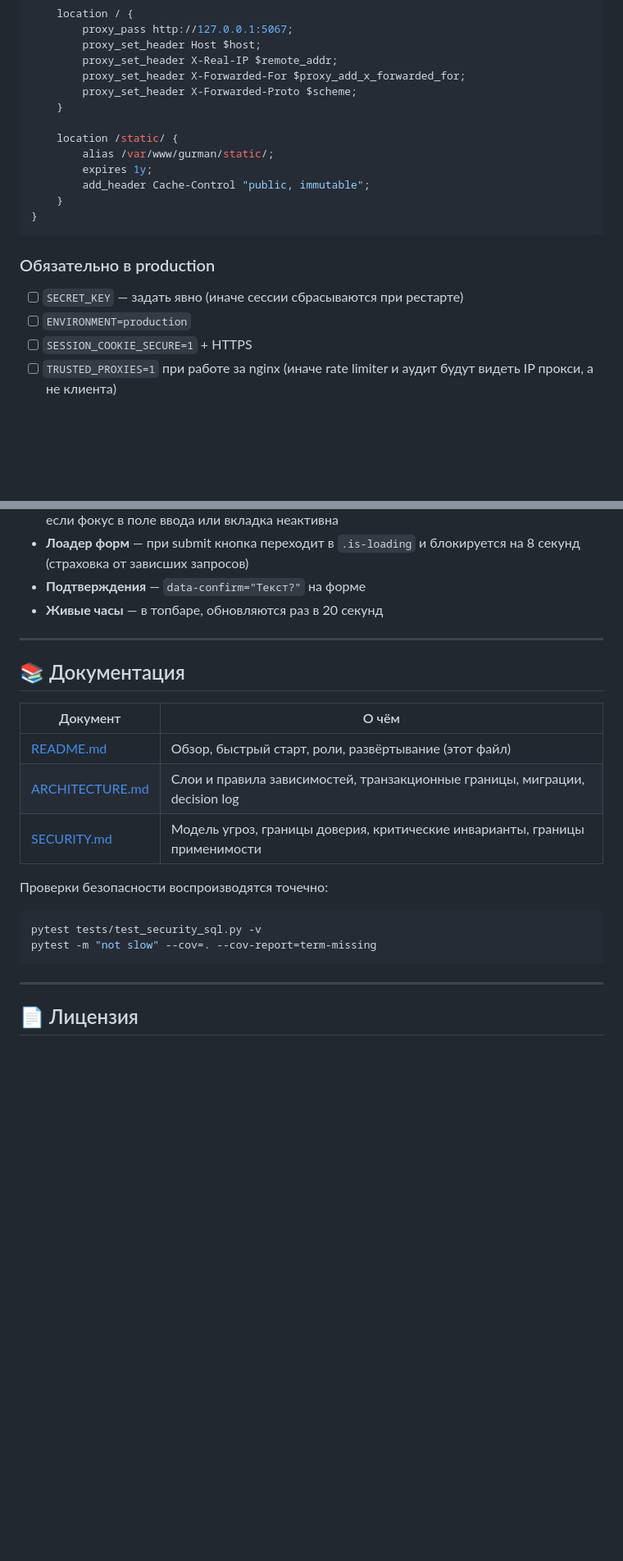
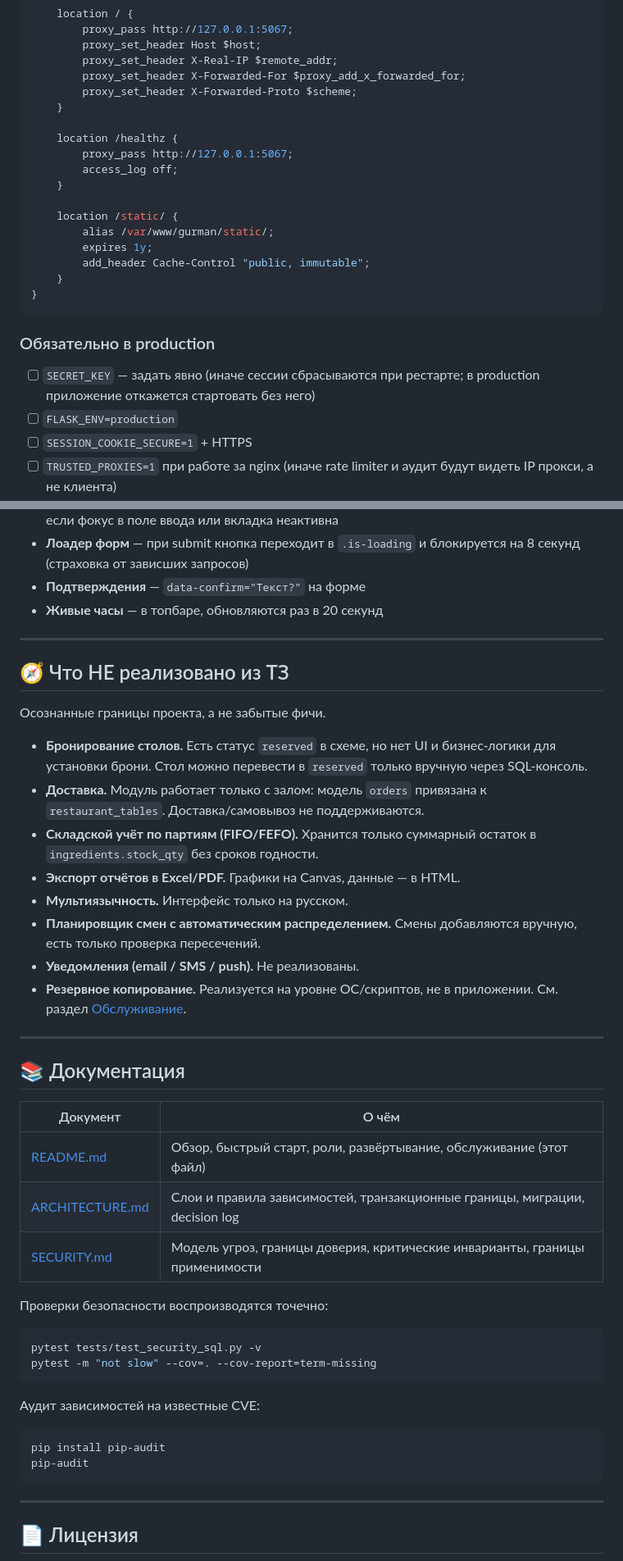
Before and after one commit to vesewiabc/mdk06-03, a Markdown page: README.md, 2 parts joined by grey strips. Shown at 82% size. GitHub-like rendering; blank space fills up the shorter version.

````diff
--- a/README.md
+++ b/README.md
@@ -312,6 +330,11 @@ server {
         proxy_set_header X-Forwarded-Proto $scheme;
     }
 
+    location /healthz {
+        proxy_pass http://127.0.0.1:5067;
+        access_log off;
+    }
+
     location /static/ {
         alias /var/www/gurman/static/;
         expires 1y;
@@ -322,8 +345,9 @@ server {
 
 ### Обязательно в production
 
-- [ ] `SECRET_KEY` — задать явно (иначе сессии сбрасываются при рестарте)
-- [ ] `ENVIRONMENT=production`
+- [ ] `SECRET_KEY` — задать явно (иначе сессии сбрасываются при рестарте;
+      в production приложение откажется стартовать без него)
+- [ ] `FLASK_ENV=production`
 - [ ] `SESSION_COOKIE_SECURE=1` + HTTPS
 - [ ] `TRUSTED_PROXIES=1` при работе за nginx (иначе rate limiter и
       аудит будут видеть IP прокси, а не клиента)
@@ -451,11 +527,32 @@ gurman/
 
 ---
 
+## 🧭 Что НЕ реализовано из ТЗ
+
+Осознанные границы проекта, а не забытые фичи.
+
+- **Бронирование столов.** Есть статус `reserved` в схеме, но нет UI
+  и бизнес-логики для установки брони. Стол можно перевести в `reserved`
+  только вручную через SQL-консоль.
+- **Доставка.** Модуль работает только с залом: модель `orders` привязана
+  к `restaurant_tables`. Доставка/самовывоз не поддерживаются.
+- **Складской учёт по партиям (FIFO/FEFO).** Хранится только суммарный
+  остаток в `ingredients.stock_qty` без сроков годности.
+- **Экспорт отчётов в Excel/PDF.** Графики на Canvas, данные — в HTML.
+- **Мультиязычность.** Интерфейс только на русском.
+- **Планировщик смен с автоматическим распределением.** Смены добавляются
+  вручную, есть только проверка пересечений.
+- **Уведомления (email / SMS / push).** Не реализованы.
+- **Резервное копирование.** Реализуется на уровне ОС/скриптов, не в
+  приложении. См. раздел [Обслуживание](#-обслуживание).
+
+---
+
 ## 📚 Документация
 
 | Документ | О чём |
 |---|---|
-| [README.md](README.md) | Обзор, быстрый старт, роли, развёртывание (этот файл) |
+| [README.md](README.md) | Обзор, быстрый старт, роли, развёртывание, обслуживание (этот файл) |
 | [ARCHITECTURE.md](ARCHITECTURE.md) | Слои и правила зависимостей, транзакционные границы, миграции, decision log |
 | [SECURITY.md](SECURITY.md) | Модель угроз, границы доверия, критические инварианты, границы применимости |
 
@@ -466,6 +563,13 @@ pytest tests/test_security_sql.py -v
 pytest -m "not slow" --cov=. --cov-report=term-missing
 ```
 
+Аудит зависимостей на известные CVE:
+
+```bash
+pip install pip-audit
+pip-audit
+```
+
 ---
 
 ## 📄 Лицензия
````
Also changed, not shown: other parts of README.md (+87 -17 lines).
